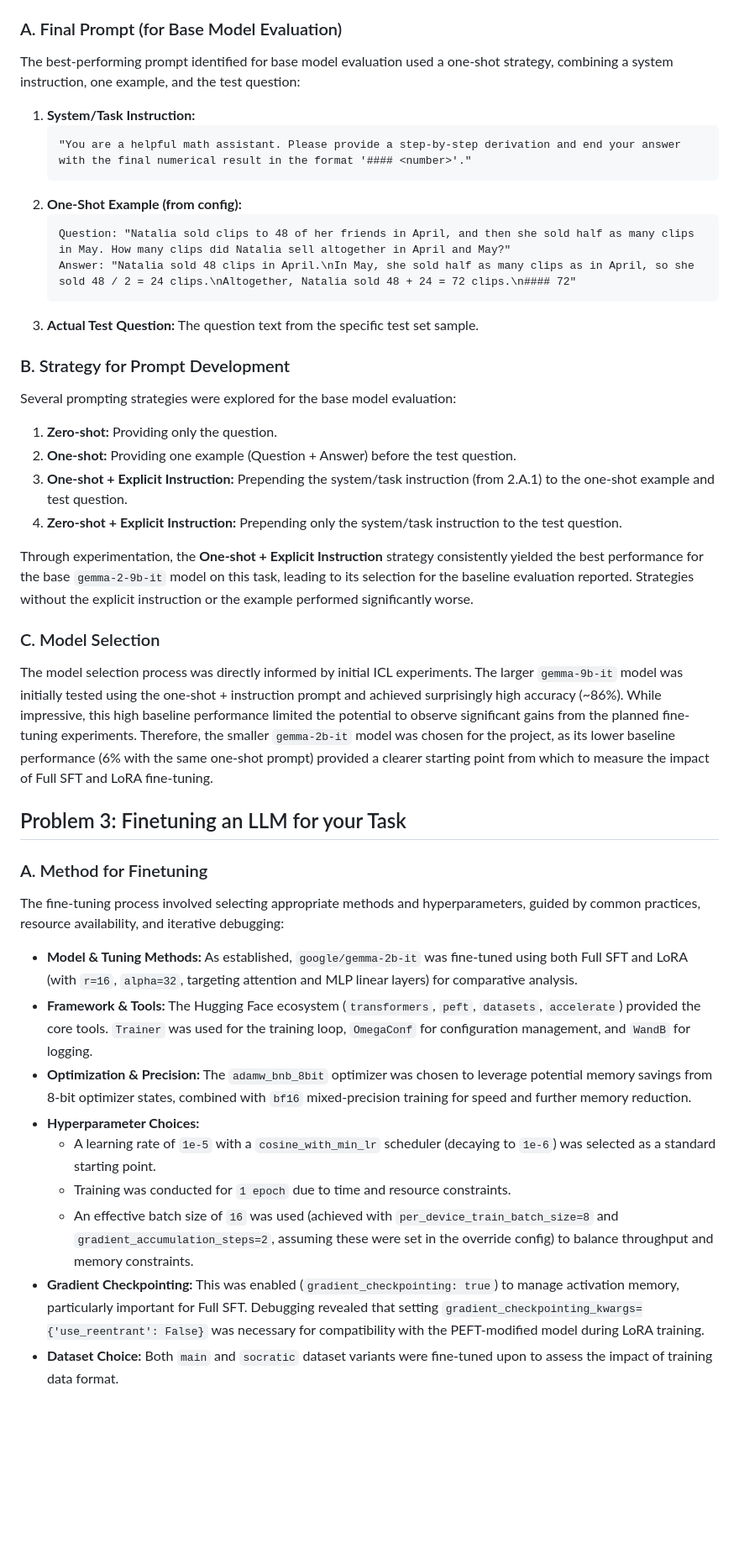
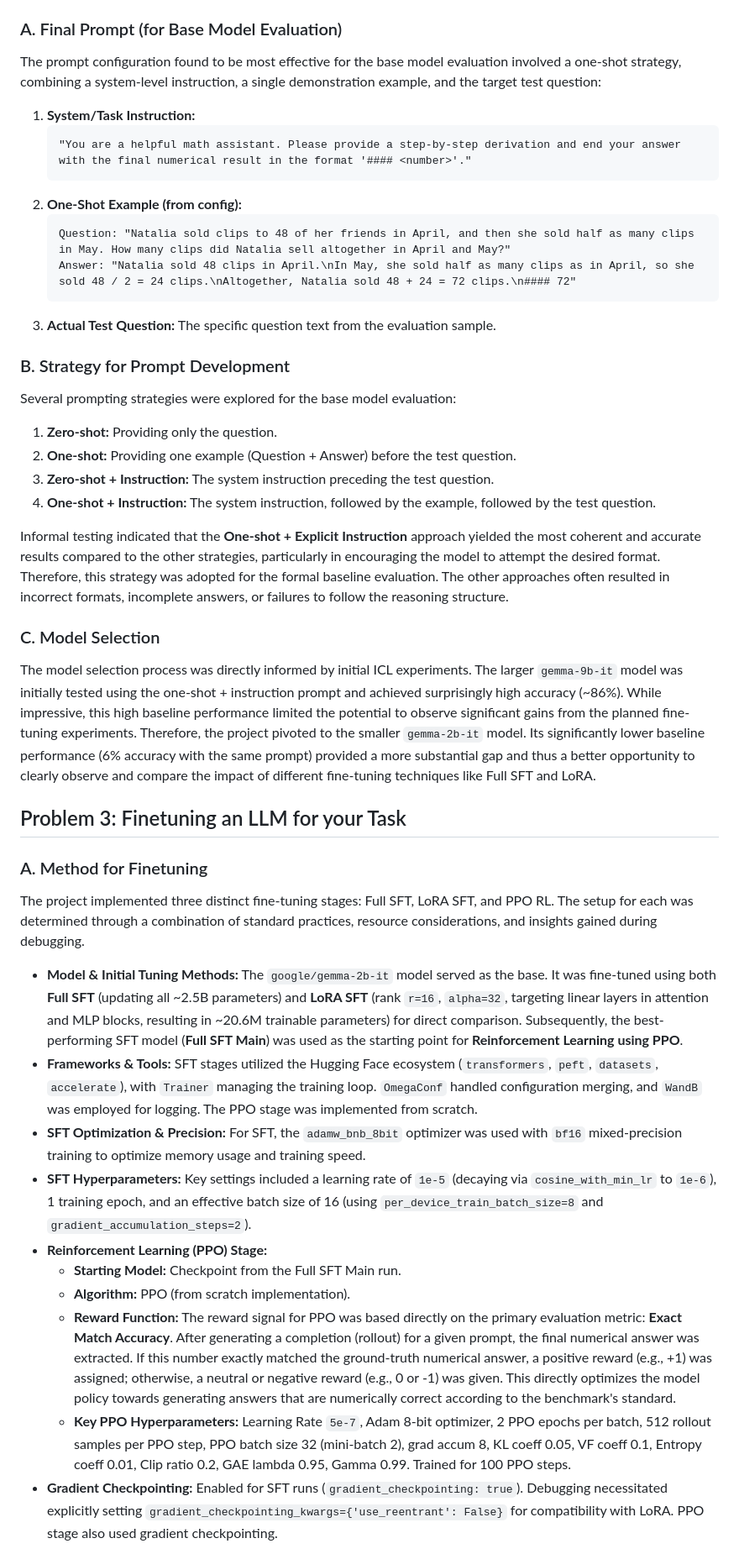
Before and after one commit to anshulsawant/llms-11-667, a Markdown page: hw12/project_report.md, the part around one of its changes. Shown at 84% size. GitHub-like rendering; blank space fills up the shorter version.

````diff
--- a/hw12/project_report.md
+++ b/hw12/project_report.md
@@ -77,7 +86,7 @@ While the main focus of this project was fine-tuning, establishing a baseline us
 
 ### A. Final Prompt (for Base Model Evaluation)
 
-The best-performing prompt identified for base model evaluation used a one-shot strategy, combining a system instruction, one example, and the test question:
+The prompt configuration found to be most effective for the base model evaluation involved a one-shot strategy, combining a system-level instruction, a single demonstration example, and the target test question:
 
 1.  **System/Task Instruction:**
     ```
@@ -88,35 +97,36 @@ The best-performing prompt identified for base model evaluation used a one-shot
     Question: "Natalia sold clips to 48 of her friends in April, and then she sold half as many clips in May. How many clips did Natalia sell altogether in April and May?"
     Answer: "Natalia sold 48 clips in April.\nIn May, she sold half as many clips as in April, so she sold 48 / 2 = 24 clips.\nAltogether, Natalia sold 48 + 24 = 72 clips.\n#### 72"
     ```
-3.  **Actual Test Question:** The question text from the specific test set sample.
+3.  **Actual Test Question:** The specific question text from the evaluation sample.
 
 ### B. Strategy for Prompt Development
 
 Several prompting strategies were explored for the base model evaluation:
 1.  **Zero-shot:** Providing only the question.
 2.  **One-shot:** Providing one example (Question + Answer) before the test question.
-3.  **One-shot + Explicit Instruction:** Prepending the system/task instruction (from 2.A.1) to the one-shot example and test question.
-4.  **Zero-shot + Explicit Instruction:** Prepending only the system/task instruction to the test question.
+3.  **Zero-shot + Instruction:** The system instruction preceding the test question.
+4.  **One-shot + Instruction:** The system instruction, followed by the example, followed by the test question.
 
-Through experimentation, the **One-shot + Explicit Instruction** strategy consistently yielded the best performance for the base `gemma-2-9b-it` model on this task, leading to its selection for the baseline evaluation reported. Strategies without the explicit instruction or the example performed significantly worse.
+Informal testing indicated that the **One-shot + Explicit Instruction** approach yielded the most coherent and accurate results compared to the other strategies, particularly in encouraging the model to attempt the desired format. Therefore, this strategy was adopted for the formal baseline evaluation. The other approaches often resulted in incorrect formats, incomplete answers, or failures to follow the reasoning structure.
 
 ### C. Model Selection
 
-The model selection process was directly informed by initial ICL experiments. The larger `gemma-9b-it` model was initially tested using the one-shot + instruction prompt and achieved surprisingly high accuracy (~86%). While impressive, this high baseline performance limited the potential to observe significant gains from the planned fine-tuning experiments. Therefore, the smaller `gemma-2b-it` model was chosen for the project, as its lower baseline performance (6% with the same one-shot prompt) provided a clearer starting point from which to measure the impact of Full SFT and LoRA fine-tuning.
+The model selection process was directly informed by initial ICL experiments. The larger `gemma-9b-it` model was initially tested using the one-shot + instruction prompt and achieved surprisingly high accuracy (~86%). While impressive, this high baseline performance limited the potential to observe significant gains from the planned fine-tuning experiments. Therefore, the project pivoted to the smaller `gemma-2b-it` model. Its significantly lower baseline performance (6% accuracy with the same prompt) provided a more substantial gap and thus a better opportunity to clearly observe and compare the impact of different fine-tuning techniques like Full SFT and LoRA.
 
 ## Problem 3: Finetuning an LLM for your Task
 
 ### A. Method for Finetuning
 
-The fine-tuning process involved selecting appropriate methods and hyperparameters, guided by common practices, resource availability, and iterative debugging:
+The project implemented three distinct fine-tuning stages: Full SFT, LoRA SFT, and PPO RL. The setup for each was determined through a combination of standard practices, resource considerations, and insights gained during debugging.
 
-* **Model & Tuning Methods:** As established, `google/gemma-2b-it` was fine-tuned using both Full SFT and LoRA (with `r=16`, `alpha=32`, targeting attention and MLP linear layers) for comparative analysis.
-* **Framework & Tools:** The Hugging Face ecosystem (`transformers`, `peft`, `datasets`, `accelerate`) provided the core tools. `Trainer` was used for the training loop, `OmegaConf` for configuration management, and `WandB` for logging.
-* **Optimization & Precision:** The `adamw_bnb_8bit` optimizer was chosen to leverage potential memory savings from 8-bit optimizer states, combined with `bf16` mixed-precision training for speed and further memory reduction.
-* **Hyperparameter Choices:**
-    * A learning rate of `1e-5` with a `cosine_with_min_lr` scheduler (decaying to `1e-6`) was selected as a standard starting point.
-    * Training was conducted for `1 epoch` due to time and resource constraints.
-    * An effective batch size of `16` was used (achieved with `per_device_train_batch_size=8` and `gradient_accumulation_steps=2`, assuming these were set in the override config) to balance throughput and memory constraints.
-* **Gradient Checkpointing:** This was enabled (`gradient_checkpointing: true`) to manage activation memory, particularly important for Full SFT. Debugging revealed that setting `gradient_checkpointing_kwargs={'use_reentrant': False}` was necessary for compatibility with the PEFT-modified model during LoRA training.
-* **Dataset Choice:** Both `main` and `socratic` dataset variants were fine-tuned upon to assess the impact of training data format.
+* **Model & Initial Tuning Methods:** The `google/gemma-2b-it` model served as the base. It was fine-tuned using both **Full SFT** (updating all ~2.5B parameters) and **LoRA SFT** (rank `r=16`, `alpha=32`, targeting linear layers in attention and MLP blocks, resulting in ~20.6M trainable parameters) for direct comparison. Subsequently, the best-performing SFT model (**Full SFT Main**) was used as the starting point for **Reinforcement Learning using PPO**.
+* **Frameworks & Tools:** SFT stages utilized the Hugging Face ecosystem (`transformers`, `peft`, `datasets`, `accelerate`), with `Trainer` managing the training loop. `OmegaConf` handled configuration merging, and `WandB` was employed for logging. The PPO stage was implemented from scratch.
+* **SFT Optimization & Precision:** For SFT, the `adamw_bnb_8bit` optimizer was used with `bf16` mixed-precision training to optimize memory usage and training speed.
+* **SFT Hyperparameters:** Key settings included a learning rate of `1e-5` (decaying via `cosine_with_min_lr` to `1e-6`), 1 training epoch, and an effective batch size of 16 (using `per_device_train_batch_size=8` and `gradient_accumulation_steps=2`).
+* **Reinforcement Learning (PPO) Stage:**
+    * **Starting Model:** Checkpoint from the Full SFT Main run.
+    * **Algorithm:** PPO (from scratch implementation).
+    * **Reward Function:** The reward signal for PPO was based directly on the primary evaluation metric: **Exact Match Accuracy**. After generating a completion (rollout) for a given prompt, the final numerical answer was extracted. If this number exactly matched the ground-truth numerical answer, a positive reward (e.g., +1) was assigned; otherwise, a neutral or negative reward (e.g., 0 or -1) was given. This directly optimizes the model policy towards generating answers that are numerically correct according to the benchmark's standard.
+    * **Key PPO Hyperparameters:** Learning Rate `5e-7`, Adam 8-bit optimizer, 2 PPO epochs per batch, 512 rollout samples per PPO step, PPO batch size 32 (mini-batch 2), grad accum 8, KL coeff 0.05, VF coeff 0.1, Entropy coeff 0.01, Clip ratio 0.2, GAE lambda 0.95, Gamma 0.99. Trained for 100 PPO steps.
+* **Gradient Checkpointing:** Enabled for SFT runs (`gradient_checkpointing: true`). Debugging necessitated explicitly setting `gradient_checkpointing_kwargs={'use_reentrant': False}` for compatibility with LoRA. PPO stage also used gradient checkpointing.
 
````
Also changed, not shown: other parts of hw12/project_report.md (+93 -62 lines), hw12/presentation.md (+1 -1 lines).
